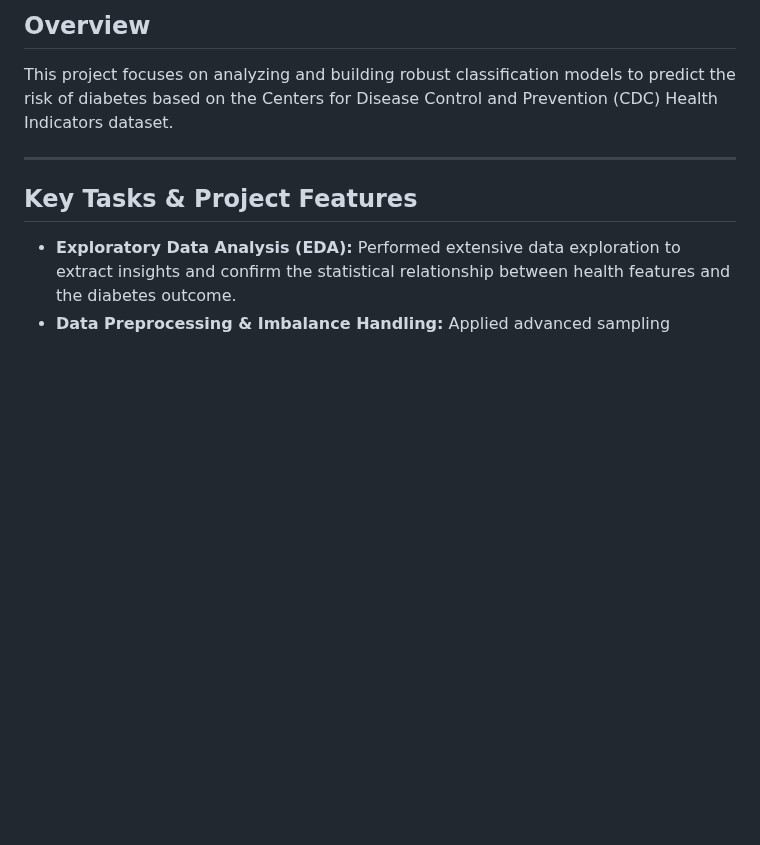
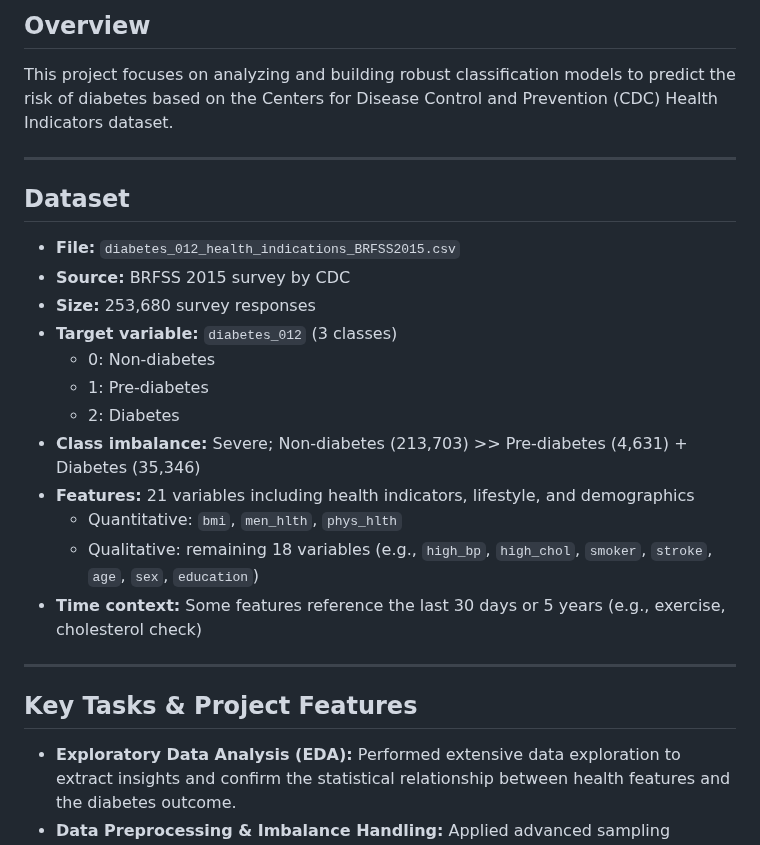
Before and after one commit to chloeanz04/CDC-Diabetes-Health-Indicators-Analysis, a Markdown page: README.md, the part around the change. Rendered like a GitHub page; blank space fills up the shorter version.

```diff
--- a/README.md
+++ b/README.md
@@ -3,6 +3,24 @@
 ## Overview
 
 This project focuses on analyzing and building robust classification models to predict the risk of diabetes based on the Centers for Disease Control and Prevention (CDC) Health Indicators dataset.
+
+---
+
+## Dataset
+
+- **File:** `diabetes_012_health_indications_BRFSS2015.csv`
+- **Source:** BRFSS 2015 survey by CDC
+- **Size:** 253,680 survey responses
+- **Target variable:** `diabetes_012` (3 classes)
+  - 0: Non-diabetes
+  - 1: Pre-diabetes
+  - 2: Diabetes
+- **Class imbalance:** Severe; Non-diabetes (213,703) >> Pre-diabetes (4,631) + Diabetes (35,346)
+- **Features:** 21 variables including health indicators, lifestyle, and demographics
+  - Quantitative: `bmi`, `men_hlth`, `phys_hlth`
+  - Qualitative: remaining 18 variables (e.g., `high_bp`, `high_chol`, `smoker`, `stroke`, `age`, `sex`, `education`)
+- **Time context:** Some features reference the last 30 days or 5 years (e.g., exercise, cholesterol check)
+
 
 ---
 
```
